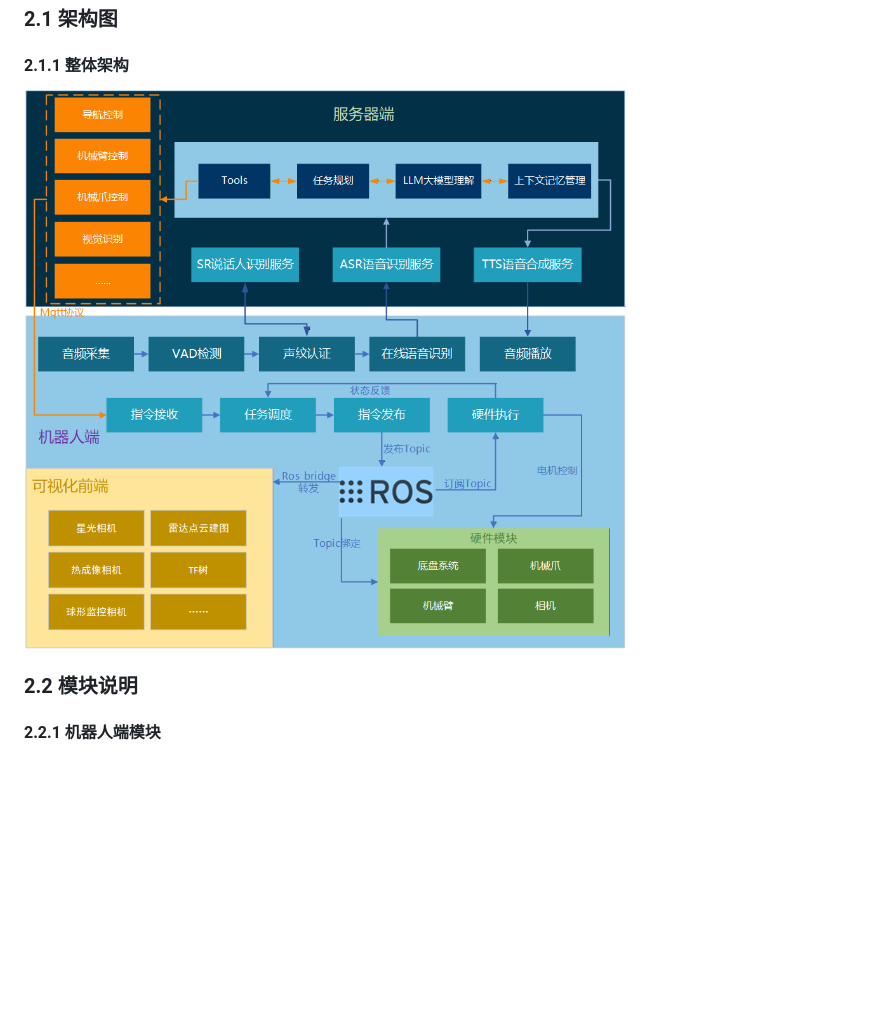
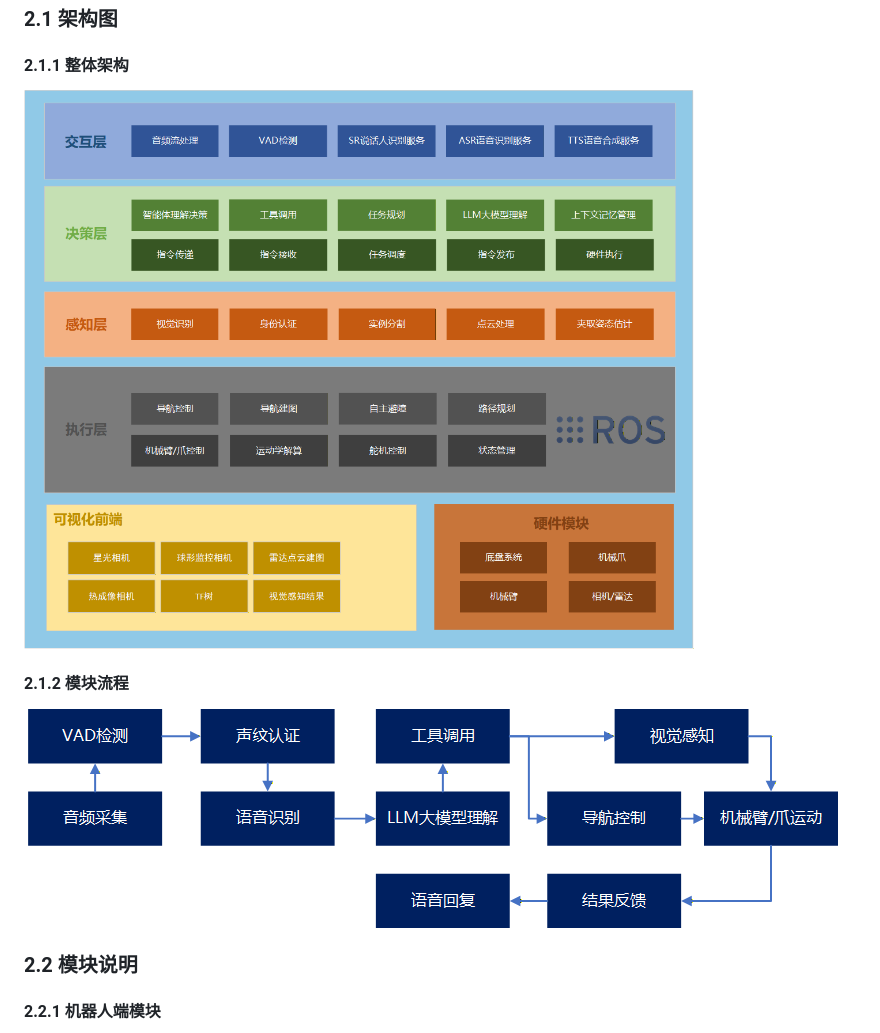
Before and after one commit to enemy1205/ai_agent, a Markdown page: docs/全流程技术文档.md, the part around the change. Drawn GitHub-style; pictures changed too: docs/assets/全流程架构图_v2.png (added), docs/assets/机器人控制模块流程图.png (added); blank space fills up the shorter version.

Commit message:
更新全流程技术文档

```diff
--- a/docs/全流程技术文档.md
+++ b/docs/全流程技术文档.md
@@ -35,7 +35,11 @@
 
 #### 2.1.1 整体架构
 
-![全流程架构图](assets/全流程架构图.png)
+![全流程架构图](assets/全流程架构图_v2.png)
+
+#### 2.1.2 模块流程
+
+![模块流程图](assets/机器人控制模块流程图.png)
 
 ### 2.2 模块说明
 
```
